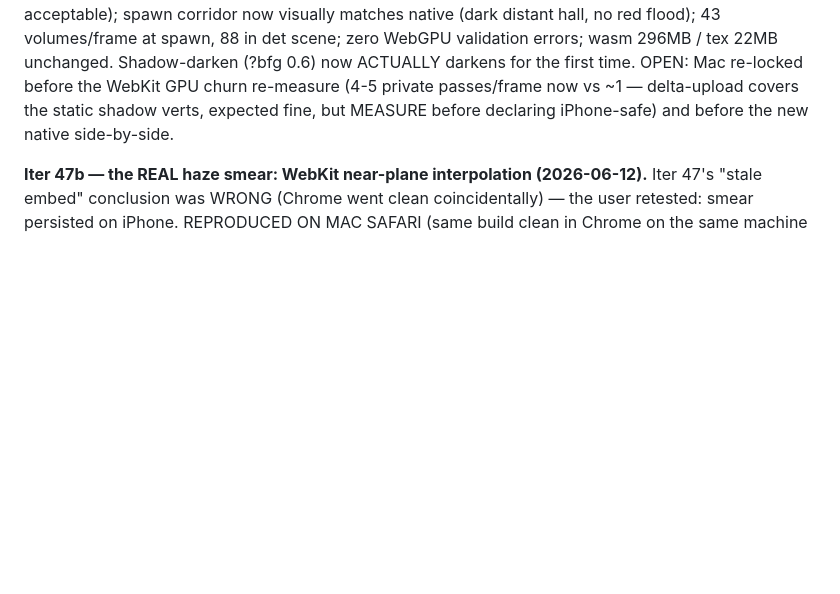
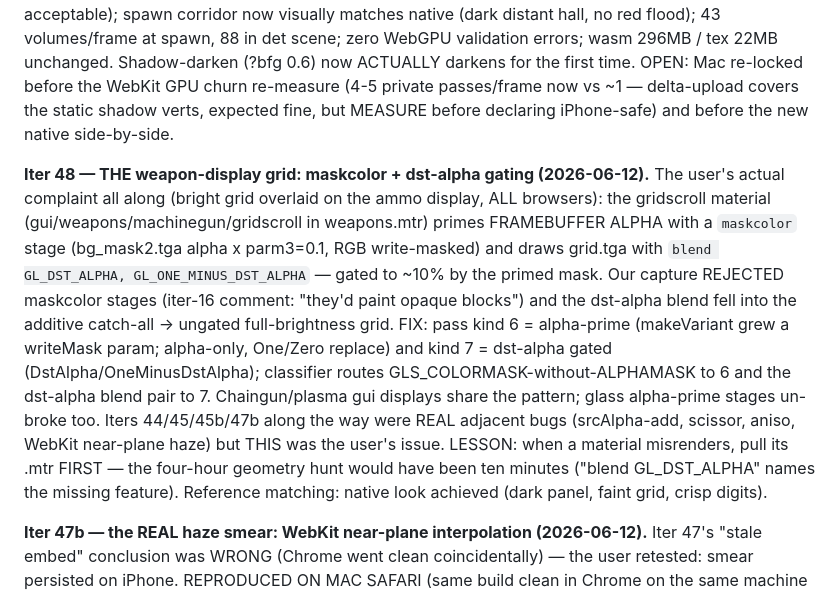
Before and after one commit to phdev/doom3-rayban-display, a Markdown page: CLAUDE.md, the part around the change. Drawn GitHub-style; blank space fills up the shorter version.

Commit message:
CLAUDE.md: iter 48 notes — dst-alpha gating
Co-Authored-By: Claude Fable 5 <noreply@anthropic.com>

```diff
--- a/CLAUDE.md
+++ b/CLAUDE.md
@@ -1537,6 +1537,28 @@ the WebKit GPU churn re-measure (4-5 private passes/frame now vs ~1
 MEASURE before declaring iPhone-safe) and before the new native
 side-by-side.
 
+**Iter 48 — THE weapon-display grid: maskcolor + dst-alpha gating
+(2026-06-12).** The user's actual complaint all along (bright grid
+overlaid on the ammo display, ALL browsers): the gridscroll material
+(gui/weapons/machinegun/gridscroll in weapons.mtr) primes FRAMEBUFFER
+ALPHA with a `maskcolor` stage (bg_mask2.tga alpha x parm3=0.1, RGB
+write-masked) and draws grid.tga with `blend GL_DST_ALPHA,
+GL_ONE_MINUS_DST_ALPHA` — gated to ~10% by the primed mask. Our
+capture REJECTED maskcolor stages (iter-16 comment: "they'd paint
+opaque blocks") and the dst-alpha blend fell into the additive
+catch-all → ungated full-brightness grid. FIX: pass kind 6 =
+alpha-prime (makeVariant grew a writeMask param; alpha-only, One/Zero
+replace) and kind 7 = dst-alpha gated (DstAlpha/OneMinusDstAlpha);
+classifier routes GLS_COLORMASK-without-ALPHAMASK to 6 and the
+dst-alpha blend pair to 7. Chaingun/plasma gui displays share the
+pattern; glass alpha-prime stages un-broke too. Iters 44/45/45b/47b
+along the way were REAL adjacent bugs (srcAlpha-add, scissor, aniso,
+WebKit near-plane haze) but THIS was the user's issue. LESSON: when a
+material misrenders, pull its .mtr FIRST — the four-hour geometry
+hunt would have been ten minutes ("blend GL_DST_ALPHA" names the
+missing feature). Reference matching: native look achieved (dark
+panel, faint grid, crisp digits).
+
 **Iter 47b — the REAL haze smear: WebKit near-plane interpolation
 (2026-06-12).** Iter 47's "stale embed" conclusion was WRONG (Chrome
 went clean coincidentally) — the user retested: smear persisted on
```
